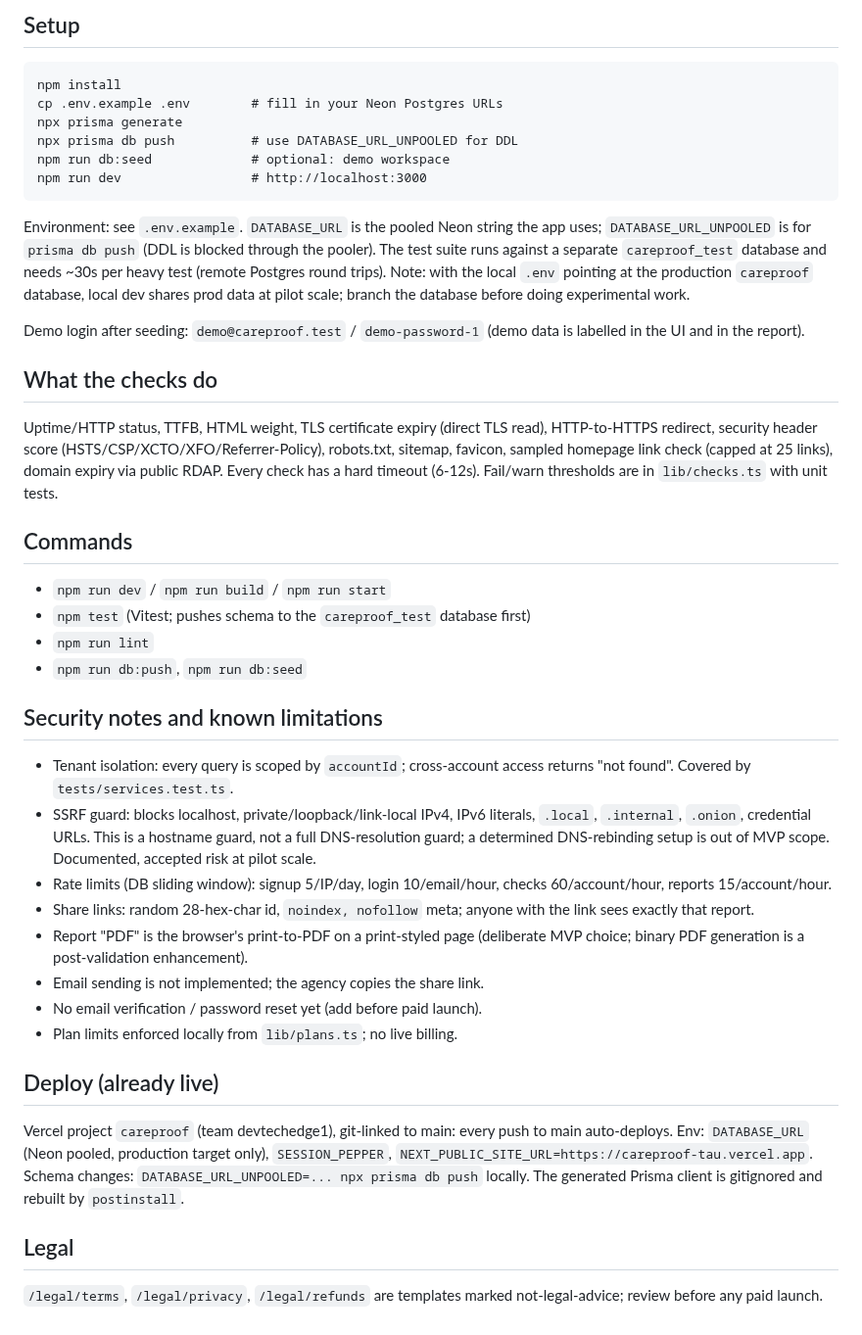
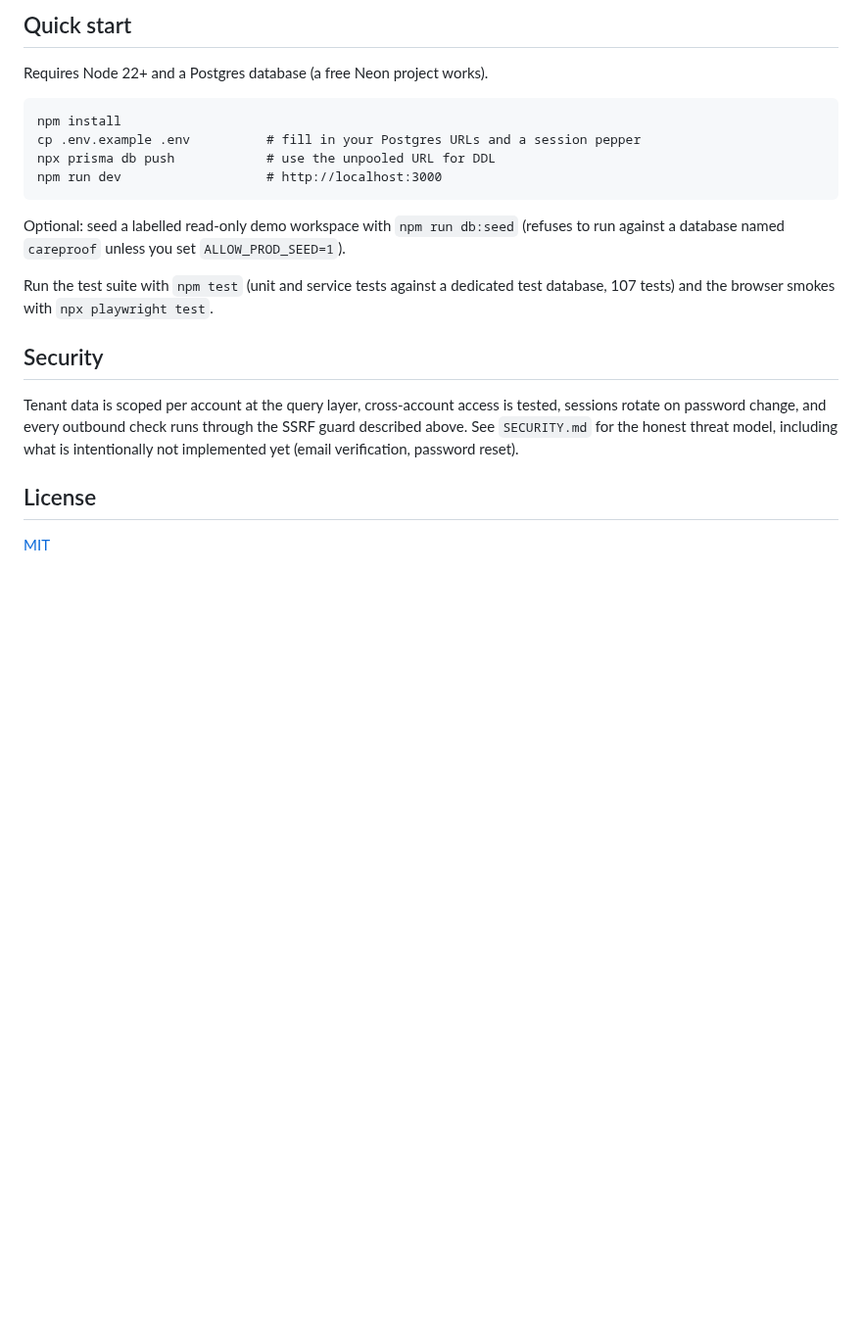
Before and after one commit to devtechedge/careproof, a Markdown page: README.md, the part around one of its changes. Shown at 98% size. Rendered like a GitHub page; blank space fills up the shorter version.

````diff
--- a/README.md
+++ b/README.md
@@ -17,45 +51,23 @@ Live: https://careproof-tau.vercel.app (Vercel, git auto-deploy from main). Repo
 
-## Setup
+## Quick start
+
+Requires Node 22+ and a Postgres database (a free Neon project works).
 
 ```
 npm install
-cp .env.example .env        # fill in your Neon Postgres URLs
-npx prisma generate
-npx prisma db push          # use DATABASE_URL_UNPOOLED for DDL
-npm run db:seed             # optional: demo workspace
-npm run dev                 # http://localhost:3000
+cp .env.example .env          # fill in your Postgres URLs and a session pepper
+npx prisma db push            # use the unpooled URL for DDL
+npm run dev                   # http://localhost:3000
 ```
 
-Environment: see `.env.example`. `DATABASE_URL` is the pooled Neon string the app uses; `DATABASE_URL_UNPOOLED` is for `prisma db push` (DDL is blocked through the pooler). The test suite runs against a separate `careproof_test` database and needs ~30s per heavy test (remote Postgres round trips). Note: with the local `.env` pointing at the production `careproof` database, local dev shares prod data at pilot scale; branch the database before doing experimental work.
+Optional: seed a labelled read-only demo workspace with `npm run db:seed` (refuses to run against a database named `careproof` unless you set `ALLOW_PROD_SEED=1`).
 
-Demo login after seeding: `demo@careproof.test` / `demo-password-1` (demo data is labelled in the UI and in the report).
+Run the test suite with `npm test` (unit and service tests against a dedicated test database, 107 tests) and the browser smokes with `npx playwright test`.
 
-## What the checks do
+## Security
 
-Uptime/HTTP status, TTFB, HTML weight, TLS certificate expiry (direct TLS read), HTTP-to-HTTPS redirect, security header score (HSTS/CSP/XCTO/XFO/Referrer-Policy), robots.txt, sitemap, favicon, sampled homepage link check (capped at 25 links), domain expiry via public RDAP. Every check has a hard timeout (6-12s). Fail/warn thresholds are in `lib/checks.ts` with unit tests.
+Tenant data is scoped per account at the query layer, cross-account access is tested, sessions rotate on password change, and every outbound check runs through the SSRF guard described above. See `SECURITY.md` for the honest threat model, including what is intentionally not implemented yet (email verification, password reset).
 
-## Commands
+## License
 
-- `npm run dev` / `npm run build` / `npm run start`
-- `npm test` (Vitest; pushes schema to the `careproof_test` database first)
-- `npm run lint`
-- `npm run db:push`, `npm run db:seed`
-
-## Security notes and known limitations
-
-- Tenant isolation: every query is scoped by `accountId`; cross-account access returns "not found". Covered by `tests/services.test.ts`.
-- SSRF guard: blocks localhost, private/loopback/link-local IPv4, IPv6 literals, `.local`, `.internal`, `.onion`, credential URLs. This is a hostname guard, not a full DNS-resolution guard; a determined DNS-rebinding setup is out of MVP scope. Documented, accepted risk at pilot scale.
-- Rate limits (DB sliding window): signup 5/IP/day, login 10/email/hour, checks 60/account/hour, reports 15/account/hour.
-- Share links: random 28-hex-char id, `noindex, nofollow` meta; anyone with the link sees exactly that report.
-- Report "PDF" is the browser's print-to-PDF on a print-styled page (deliberate MVP choice; binary PDF generation is a post-validation enhancement).
-- Email sending is not implemented; the agency copies the share link.
-- No email verification / password reset yet (add before paid launch).
-- Plan limits enforced locally from `lib/plans.ts`; no live billing.
-
-## Deploy (already live)
-
-Vercel project `careproof` (team devtechedge1), git-linked to main: every push to main auto-deploys. Env: `DATABASE_URL` (Neon pooled, production target only), `SESSION_PEPPER`, `NEXT_PUBLIC_SITE_URL=https://careproof-tau.vercel.app`. Schema changes: `DATABASE_URL_UNPOOLED=... npx prisma db push` locally. The generated Prisma client is gitignored and rebuilt by `postinstall`.
-
-## Legal
-
-`/legal/terms`, `/legal/privacy`, `/legal/refunds` are templates marked not-legal-advice; review before any paid launch.
+[MIT](LICENSE)
````
Also changed, not shown: other parts of README.md (+42 -8 lines), docs/screenshots/01-landing.png (added), docs/screenshots/02-landing-dark.png (added), docs/screenshots/03-sample-report.png (added), docs/screenshots/04-dashboard.png (added), docs/screenshots/05-reports.png (added), docs/screenshots/social-preview.png (added), 1 other file.
